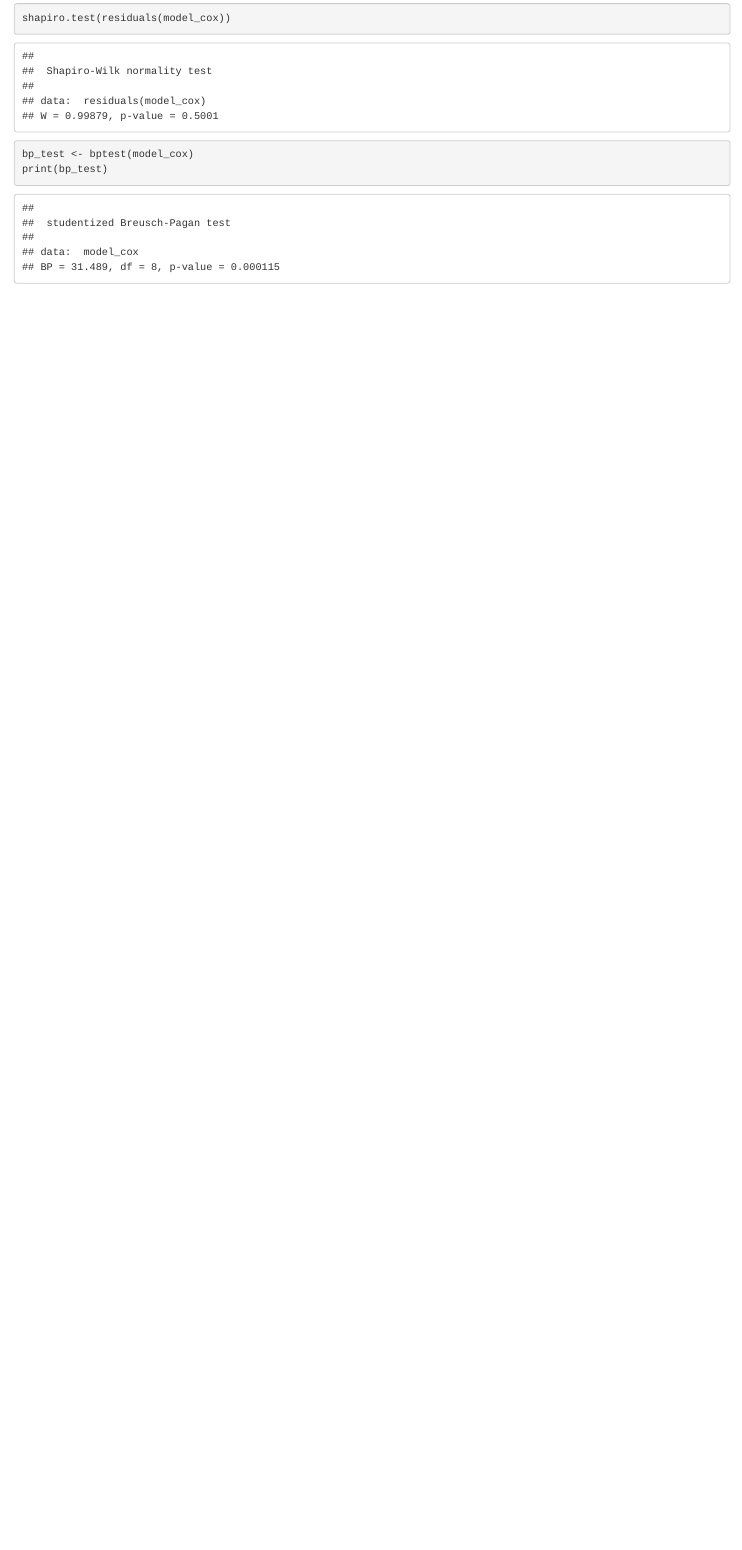
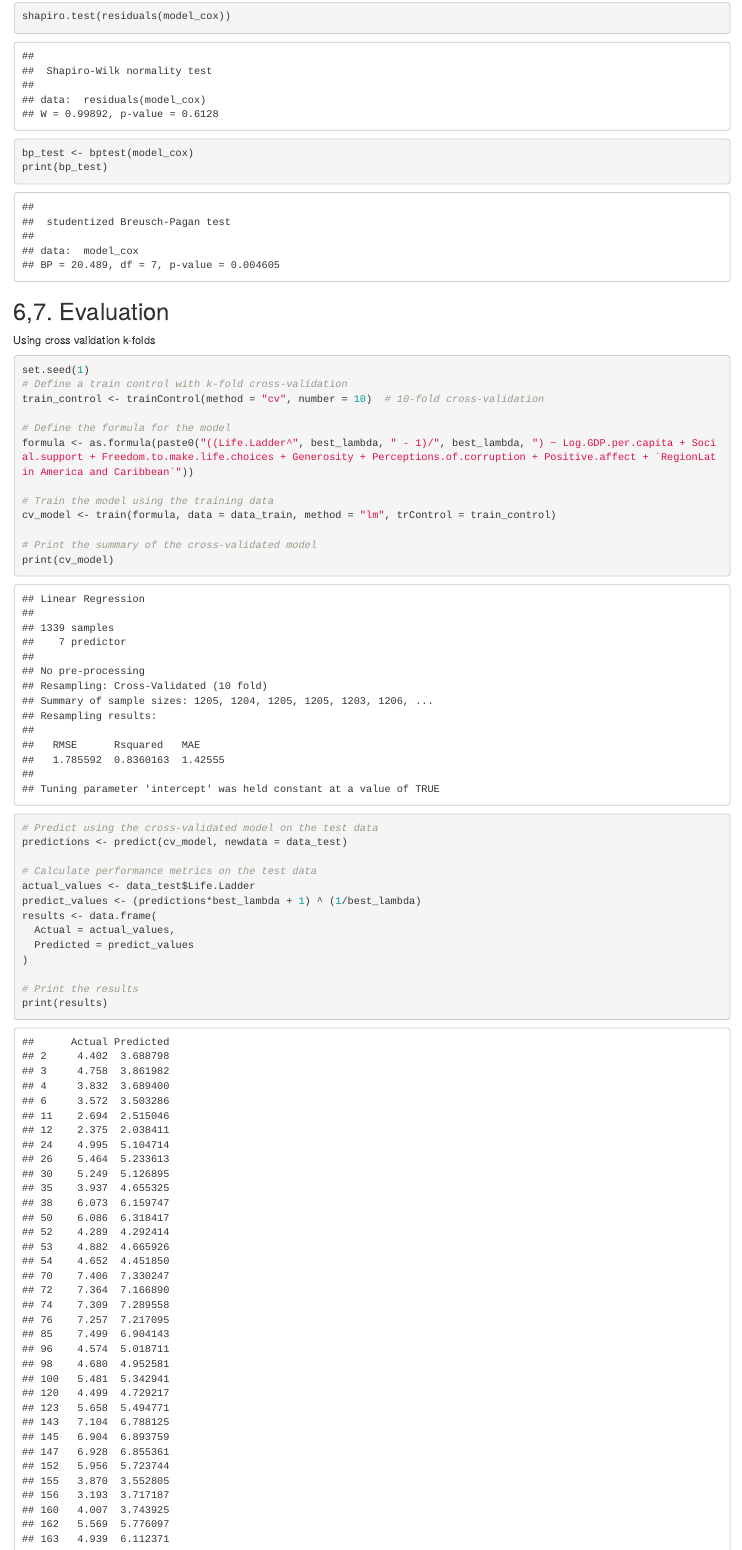
Before and after one commit to OHonSam/STAT452_Final_Project, an R Markdown document (Activity_2_Happiness.Rmd): the page in a window 1100 px wide, from 6700 px down before the commit and from 7770 px down after it, so that both start at the same text. Rendered offline with R 4.5, knitr and Pandoc, with nearby package versions.

Commit message:
basic complete model

````diff
--- a/Activity_2_Happiness.Rmd
+++ b/Activity_2_Happiness.Rmd
@@ -354,0 +358,30 @@ print(bp_test)
+## 6,7. Evaluation
+Using cross validation k-folds
+```{r}
+set.seed(1)
+# Define a train control with k-fold cross-validation
+train_control <- trainControl(method = "cv", number = 10)  # 10-fold cross-validation
+
+# Define the formula for the model
+formula <- as.formula(paste0("((Life.Ladder^", best_lambda, " - 1)/", best_lambda, ") ~ Log.GDP.per.capita + Social.support + Freedom.to.make.life.choices + Generosity + Perceptions.of.corruption + Positive.affect + `RegionLatin America and Caribbean`"))
+
+# Train the model using the training data
+cv_model <- train(formula, data = data_train, method = "lm", trControl = train_control)
+
+# Print the summary of the cross-validated model
+print(cv_model)
+```
+```{r}
+# Predict using the cross-validated model on the test data
+predictions <- predict(cv_model, newdata = data_test)
+
+# Calculate performance metrics on the test data
+actual_values <- data_test$Life.Ladder
+predict_values <- (predictions*best_lambda + 1) ^ (1/best_lambda)
+results <- data.frame(
+  Actual = actual_values,
+  Predicted = predict_values
+)
+
+# Print the results
+print(results)
````
Also changed, not shown: Activity_2_Happiness.Rmd (12 more changed lines).
